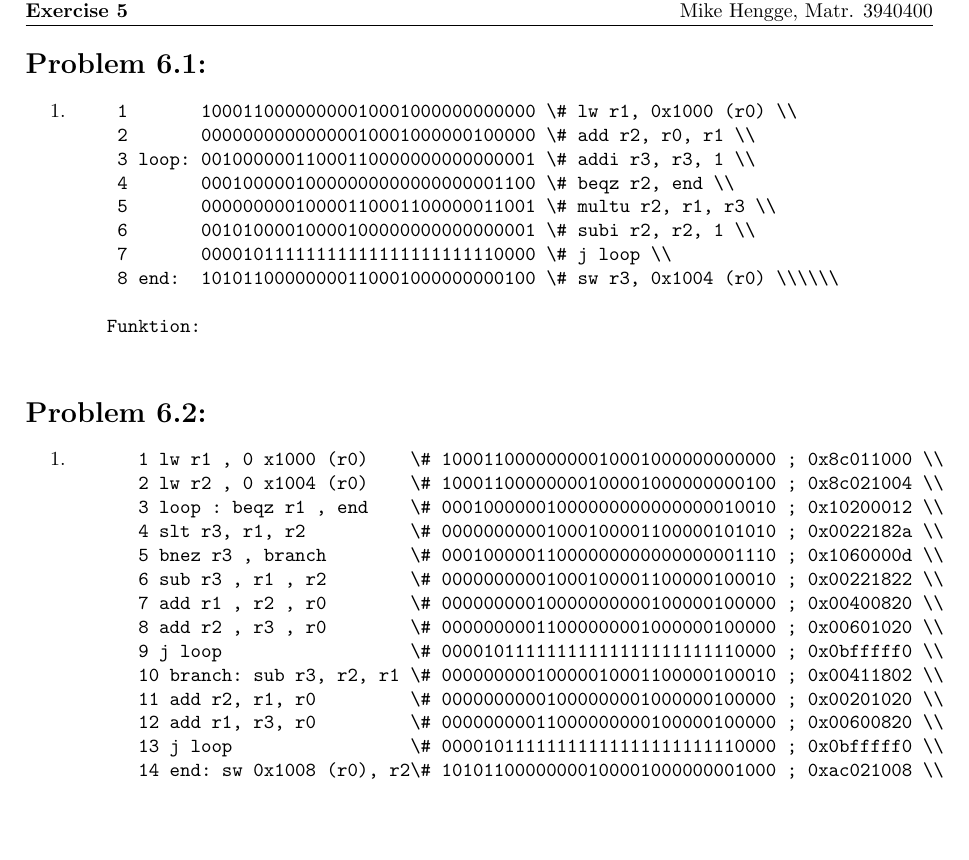
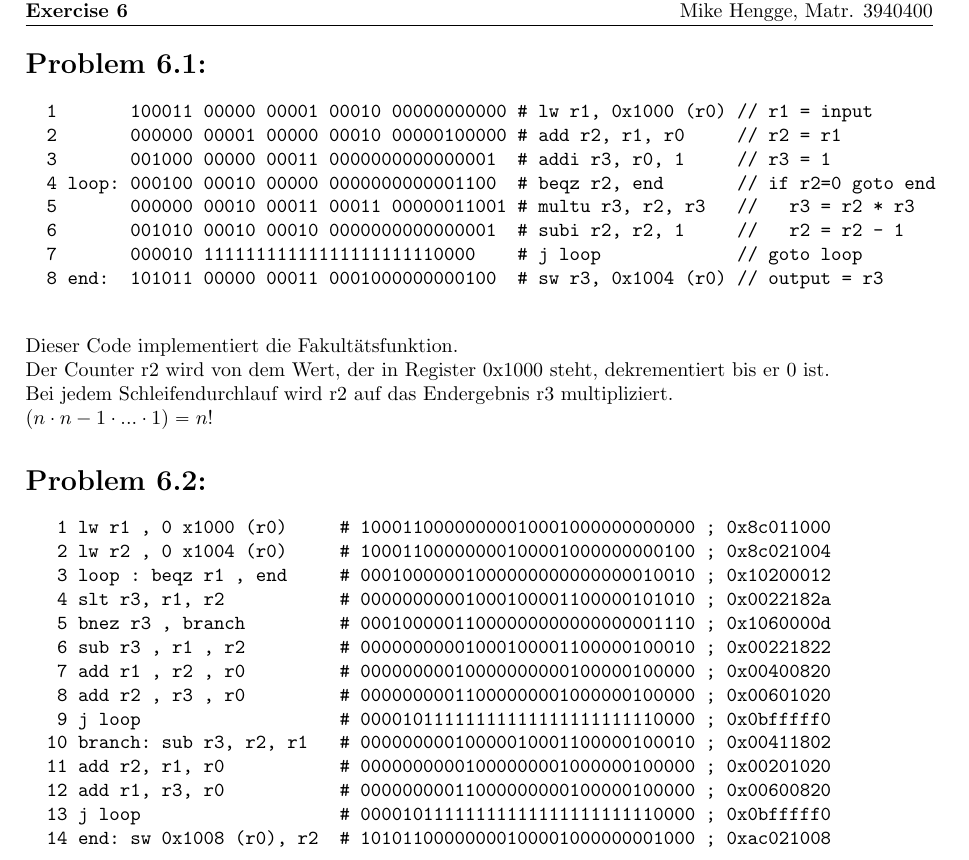
Before and after one commit to JHQtheOne/IdS, a LaTeX document (ex/ex06/IdS_Ex-06_JH_MH.tex): part of the page, cut so that both start at the same text, the shorter picture padded with empty space. Compiled offline with pdfLaTeX.

Commit message:
6.1 fertig 6_1.bat ist ein test ob das auch wirklich tut (Spielerei)

```diff
--- a/ex/ex06/IdS_Ex-06_JH_MH.tex
+++ b/ex/ex06/IdS_Ex-06_JH_MH.tex
@@ -11,10 +11,10 @@
 \usepackage{fancyhdr}
 
 \title{Informatik der Syteme - Exercise 6}
-\author{Jan Hoffmann}
+\author{Jan Hoffmann, Mike Hengge}
 \pagestyle{fancy}
 % Header
-\fancyhead[L]{\textbf{Informatik der Systeme}\\ \textbf{Exercise 5}}
+\fancyhead[L]{\textbf{Informatik der Systeme}\\ \textbf{Exercise 6}}
 \fancyhead[C]{}
 \fancyhead[R]{Jan Hoffmann, Matr. 3177642\\ Mike Hengge, Matr. 3940400}
 % Footer
@@ -24,42 +24,37 @@
 
 \begin{document}
 \section*{Problem 6.1:}
-\begin{enumerate}
-\item
-\begin{verbatim}
-				1       10001100000000010001000000000000 \# lw r1, 0x1000 (r0) \\
-				2       00000000000000010001000000100000 \# add r2, r0, r1 \\
-				3 loop: 00100000011000110000000000000001 \# addi r3, r3, 1 \\
-				4       00010000010000000000000000001100 \# beqz r2, end \\
-				5       00000000010000110001100000011001 \# multu r2, r1, r3 \\
-				6       00101000010000100000000000000001 \# subi r2, r2, 1 \\
-				7       00001011111111111111111111110000 \# j loop \\
-				8	end: 	10101100000000110001000000000100 \# sw r3, 0x1004 (r0) \\\\\\
-
-	  Funktion:
-
-\end{verbatim}
-\end{enumerate}
+	\begin{verbatim}
+		1       100011 00000 00001 00010 00000000000 # lw r1, 0x1000 (r0) // r1 = input
+		2       000000 00001 00000 00010 00000100000 # add r2, r1, r0     // r2 = r1
+		3       001000 00000 00011 0000000000000001  # addi r3, r0, 1     // r3 = 1
+		4 loop: 000100 00010 00000 0000000000001100  # beqz r2, end       // if r2=0 goto end
+		5       000000 00010 00011 00011 00000011001 # multu r3, r2, r3   //   r3 = r2 * r3
+		6       001010 00010 00010 0000000000000001  # subi r2, r2, 1     //   r2 = r2 - 1
+		7       000010 11111111111111111111110000    # j loop             // goto loop
+		8 end:  101011 00000 00011 0001000000000100  # sw r3, 0x1004 (r0) // output = r3
+	\end{verbatim}
+	Dieser Code implementiert die Fakultätsfunktion. \\
+	Der Counter r2 wird von dem Wert, der in Register 0x1000 steht, dekrementiert bis er 0 ist. \\
+	Bei jedem Schleifendurchlauf wird r2 auf das Endergebnis r3 multipliziert.\\
+	$(n \cdot n-1 \cdot ... \cdot 1) = n!$
 
 \section*{Problem 6.2:}
-\begin{enumerate}
-	\item
 	\begin{verbatim}
-					 1 lw r1 , 0 x1000 (r0)    \# 10001100000000010001000000000000 ; 0x8c011000 \\
-					 2 lw r2 , 0 x1004 (r0)    \# 10001100000000100001000000000100 ; 0x8c021004 \\
-					 3 loop : beqz r1 , end    \# 00010000001000000000000000010010 ; 0x10200012 \\
-					 4 slt r3, r1, r2          \# 00000000001000100001100000101010 ; 0x0022182a \\
-					 5 bnez r3 , branch        \# 00010000011000000000000000001110 ; 0x1060000d \\
-					 6 sub r3 , r1 , r2        \# 00000000001000100001100000100010 ; 0x00221822 \\
-					 7 add r1 , r2 , r0        \# 00000000010000000000100000100000 ; 0x00400820 \\
-					 8 add r2 , r3 , r0        \# 00000000011000000001000000100000 ; 0x00601020 \\
-					 9 j loop                  \# 00001011111111111111111111110000 ; 0x0bfffff0 \\
-					 10 branch: sub r3, r2, r1 \# 00000000010000010001100000100010 ; 0x00411802 \\
-					 11 add r2, r1, r0         \# 00000000001000000001000000100000 ; 0x00201020 \\
-					 12 add r1, r3, r0         \# 00000000011000000000100000100000 ; 0x00600820 \\
-					 13 j loop 	 	 	 	 	 	 	 	 \# 00001011111111111111111111110000 ; 0x0bfffff0 \\
-					 14 end: sw 0x1008 (r0), r2\# 10101100000000100001000000001000 ; 0xac021008 \\
-\end{verbatim}
-\end{enumerate}
+		 1 lw r1 , 0 x1000 (r0)     # 10001100000000010001000000000000 ; 0x8c011000
+		 2 lw r2 , 0 x1004 (r0)     # 10001100000000100001000000000100 ; 0x8c021004
+		 3 loop : beqz r1 , end     # 00010000001000000000000000010010 ; 0x10200012
+		 4 slt r3, r1, r2           # 00000000001000100001100000101010 ; 0x0022182a
+		 5 bnez r3 , branch         # 00010000011000000000000000001110 ; 0x1060000d
+		 6 sub r3 , r1 , r2         # 00000000001000100001100000100010 ; 0x00221822
+		 7 add r1 , r2 , r0         # 00000000010000000000100000100000 ; 0x00400820
+		 8 add r2 , r3 , r0         # 00000000011000000001000000100000 ; 0x00601020
+		 9 j loop                   # 00001011111111111111111111110000 ; 0x0bfffff0
+		10 branch: sub r3, r2, r1   # 00000000010000010001100000100010 ; 0x00411802
+		11 add r2, r1, r0           # 00000000001000000001000000100000 ; 0x00201020
+		12 add r1, r3, r0           # 00000000011000000000100000100000 ; 0x00600820
+		13 j loop                   # 00001011111111111111111111110000 ; 0x0bfffff0
+		14 end: sw 0x1008 (r0), r2  # 10101100000000100001000000001000 ; 0xac021008
+	\end{verbatim}
 
 \end{document}
```
Also changed, not shown: ex/ex06/IdS_Ex-06_JH_MH.pdf, 1 other file.
